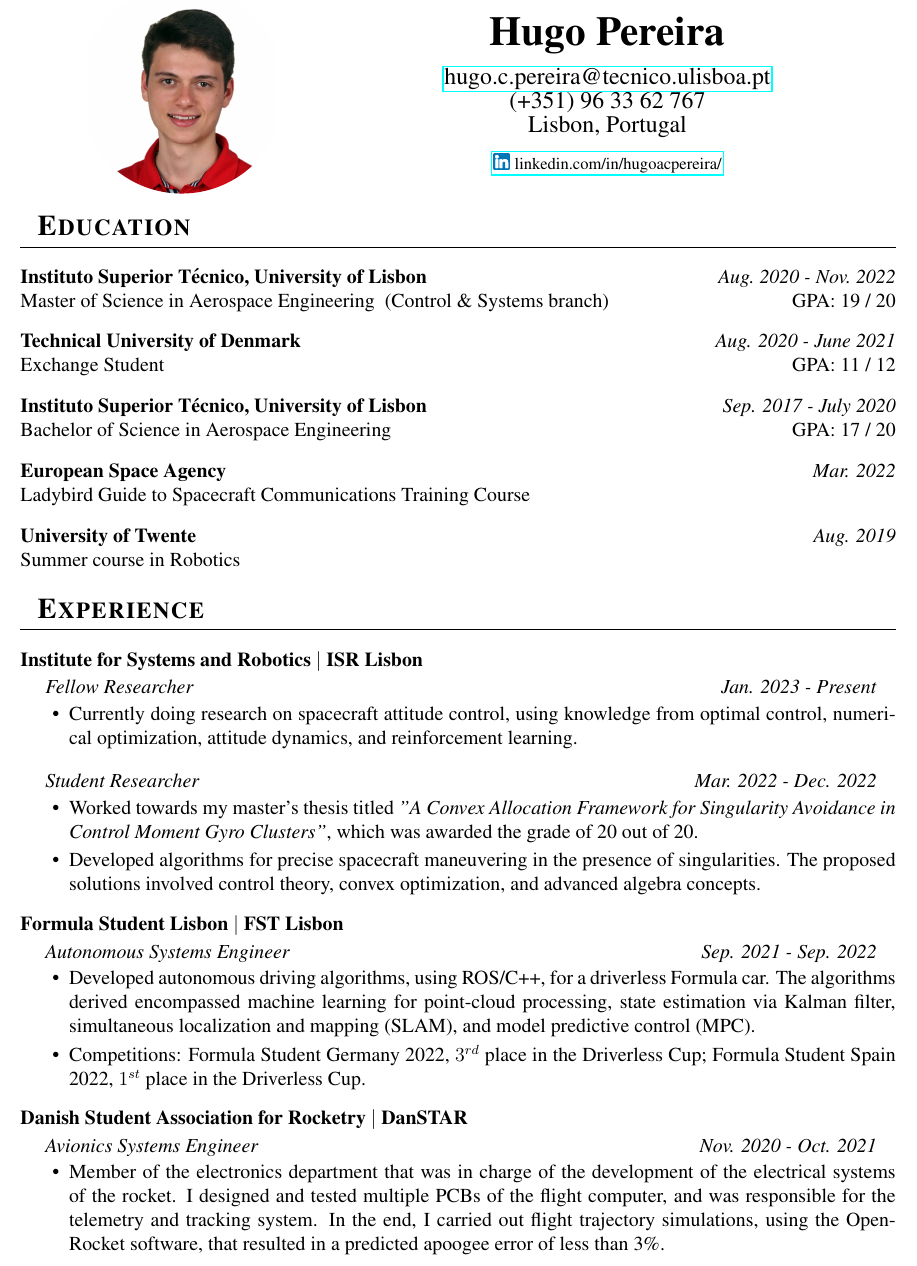
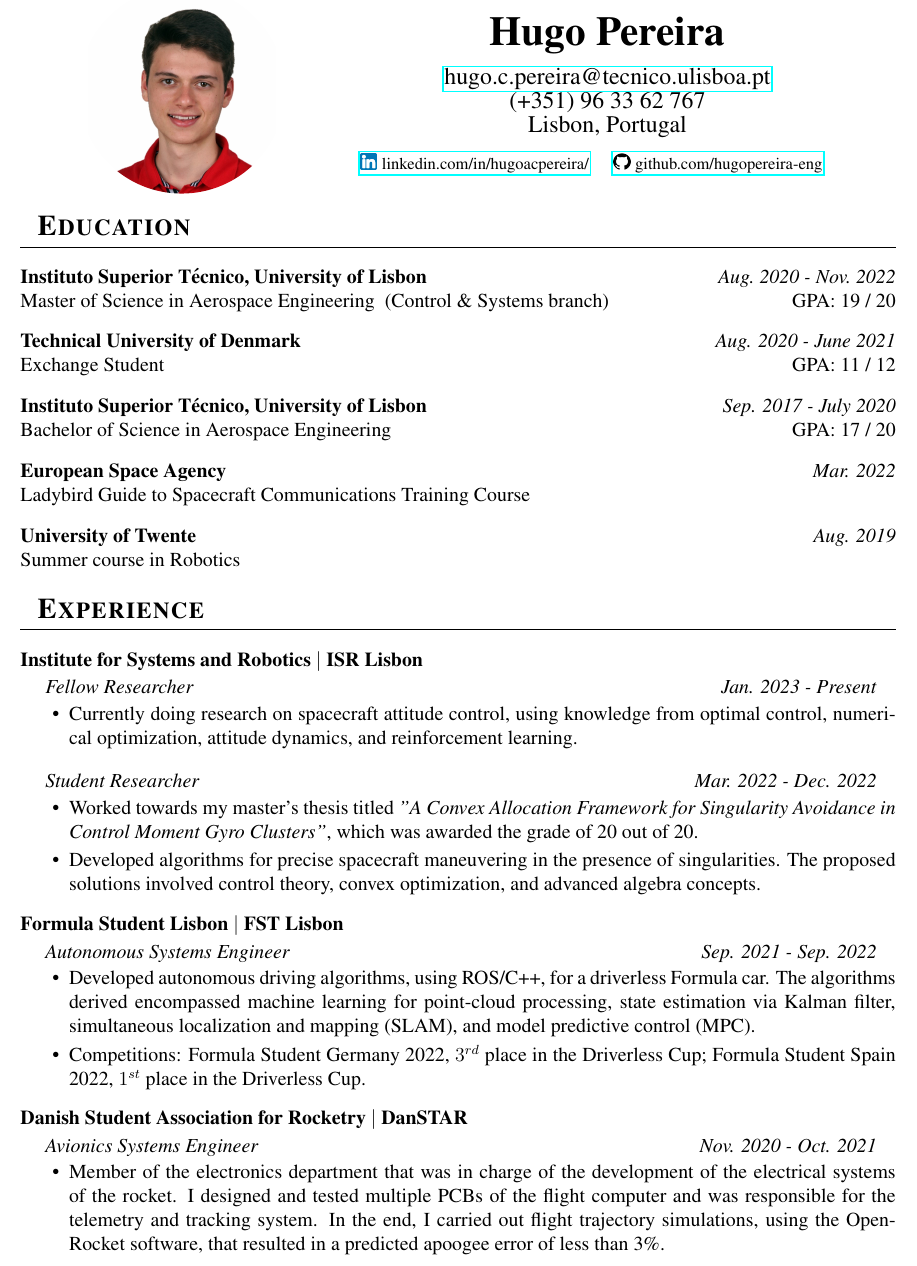
Before and after one commit to hugopereira-eng/CV, a LaTeX CV (CV.tex): part of page 1 of 2, cut so that both start at the same text. Compiled offline with pdfLaTeX.

Commit message:
Some tweaks to the CV

```diff
--- a/CV.tex
+++ b/CV.tex
@@ -60,10 +59,10 @@ right  = 1.2cm]{geometry}
 \centerline{\large (+351) 96 33 62 767}
 \centerline{\large Lisbon, Portugal}
 \vspace{8pt}
-\centerline{\href{https://www.linkedin.com/in/hugoacpereira/}{\includegraphics[height=10pt]{Images/linkedin}~\footnotesize{linkedin.com/in/hugoacpereira/}}}
-%\href{https://www.linkedin.com/in/hugoacpereira/}{\includegraphics[height=10pt]{Images/linkedin}~\footnotesize{linkedin.com/in/hugoacpereira/}}
-%\quad
-%\href{https://github.com/hugopereira-eng}{\includegraphics[height=10pt]{Images/github}~\footnotesize{github.com/hugopereira-eng}}
+%\centerline{\href{https://www.linkedin.com/in/hugoacpereira/}{\includegraphics[height=10pt]{Images/linkedin}~\footnotesize{linkedin.com/in/hugoacpereira/}}}
+\href{https://www.linkedin.com/in/hugoacpereira/}{\includegraphics[height=10pt]{Images/linkedin}~\footnotesize{linkedin.com/in/hugoacpereira/}}
+\quad
+\href{https://github.com/hugopereira-eng}{\includegraphics[height=10pt]{Images/github}~\footnotesize{github.com/hugopereira-eng}}
 \end{minipage}
 \vspace{-10pt}
 
@@ -123,7 +122,7 @@ right  = 1.2cm]{geometry}
 \Company{Danish Student Association for Rocketry $\vert$ DanSTAR}{}
 \Position{Avionics Systems Engineer}{Nov. 2020 - Oct. 2021}
 \ItemListStart
-        \ItemWithoutTitle{Member of the electronics department that was in charge of the development of the electrical systems of the rocket. I designed and tested multiple PCBs of the flight computer, and was responsible for the telemetry and tracking system. In the end, I carried out flight trajectory simulations, using the OpenRocket software, that resulted in a predicted apoogee error of less than 3\%.}
+        \ItemWithoutTitle{Member of the electronics department that was in charge of the development of the electrical systems of the rocket. I designed and tested multiple PCBs of the flight computer and was responsible for the telemetry and tracking system. In the end, I carried out flight trajectory simulations, using the OpenRocket software, that resulted in a predicted apoogee error of less than 3\%.}
          \ItemWithoutTitle{Competition: European Rocketry Challenge 2021, Portugal; Received the 9km flight category award; The team set the altitude world record for collegiate bi-liquid rocketry with an apogee of 6545m AGL.}
 \ItemListEnd
 
```
Also changed, not shown: Inputs/Preamble.tex (+3 -3 lines), CV.tex (28 more changed lines).
